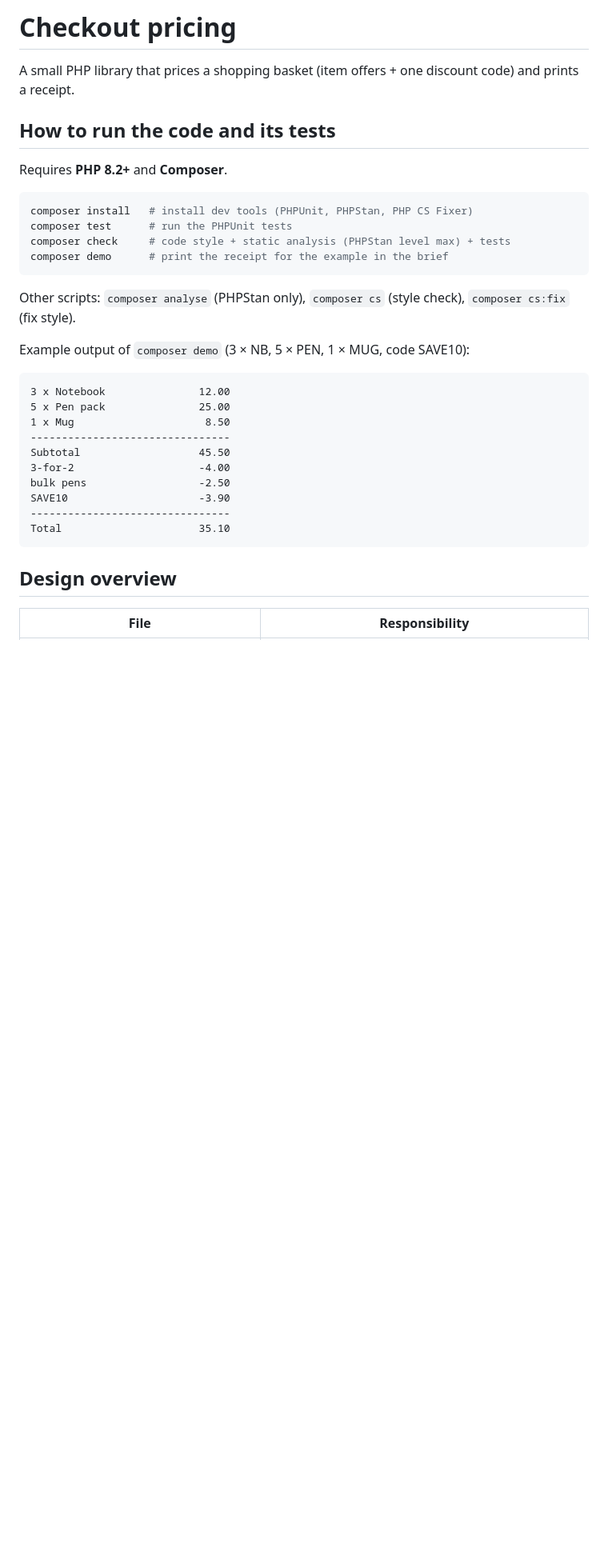
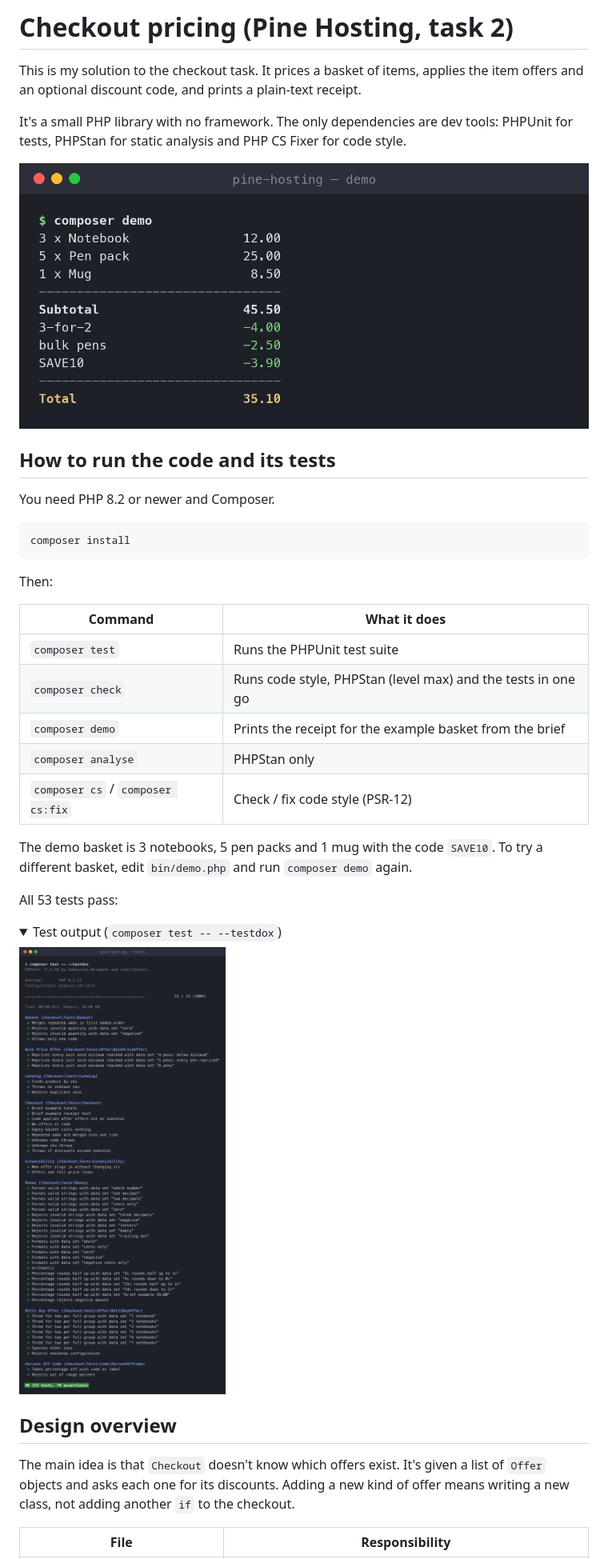
Before and after one commit to mohakamran/pine-hosting-checkout, a Markdown page: README.md, the part around one of its changes. Shown at 80% size. Rendered like a GitHub page; pictures changed too: docs/screenshots/demo.png (added), docs/screenshots/tests.png (added); folded sections open; blank space fills up the shorter version.

Commit message:
Add screenshots and polish README

````diff
--- a/README.md
+++ b/README.md
@@ -1,36 +1,43 @@
-# Checkout pricing
+# Checkout pricing (Pine Hosting, task 2)
 
-A small PHP library that prices a shopping basket (item offers + one discount code) and prints a receipt.
+This is my solution to the checkout task. It prices a basket of items, applies the item offers and an optional discount code, and prints a plain-text receipt.
+
+It's a small PHP library with no framework. The only dependencies are dev tools: PHPUnit for tests, PHPStan for static analysis and PHP CS Fixer for code style.
+
+![Demo receipt](docs/screenshots/demo.png)
 
 ## How to run the code and its tests
 
-Requires **PHP 8.2+** and **Composer**.
+You need PHP 8.2 or newer and Composer.
 
 ```bash
-composer install   # install dev tools (PHPUnit, PHPStan, PHP CS Fixer)
-composer test      # run the PHPUnit tests
-composer check     # code style + static analysis (PHPStan level max) + tests
-composer demo      # print the receipt for the example in the brief
+composer install
 ```
 
-Other scripts: `composer analyse` (PHPStan only), `composer cs` (style check), `composer cs:fix` (fix style).
+Then:
 
-Example output of `composer demo` (3 × NB, 5 × PEN, 1 × MUG, code SAVE10):
+| Command | What it does |
+|---|---|
+| `composer test` | Runs the PHPUnit test suite |
+| `composer check` | Runs code style, PHPStan (level max) and the tests in one go |
+| `composer demo` | Prints the receipt for the example basket from the brief |
+| `composer analyse` | PHPStan only |
+| `composer cs` / `composer cs:fix` | Check / fix code style (PSR-12) |
 
-```
-3 x Notebook               12.00
-5 x Pen pack               25.00
-1 x Mug                     8.50
---------------------------------
-Subtotal                   45.50
-3-for-2                    -4.00
-bulk pens                  -2.50
-SAVE10                     -3.90
---------------------------------
-Total                      35.10
-```
+The demo basket is 3 notebooks, 5 pen packs and 1 mug with the code `SAVE10`. To try a different basket, edit `bin/demo.php` and run `composer demo` again.
+
+All 53 tests pass:
+
+<details>
+<summary>Test output (<code>composer test -- --testdox</code>)</summary>
+
+![Test results](docs/screenshots/tests.png)
+
+</details>
 
 ## Design overview
 
+The main idea is that `Checkout` doesn't know which offers exist. It's given a list of `Offer` objects and asks each one for its discounts. Adding a new kind of offer means writing a new class, not adding another `if` to the checkout.
+
 | File | Responsibility |
 |---|---|
````
Also changed, not shown: other parts of README.md (+45 -36 lines).
